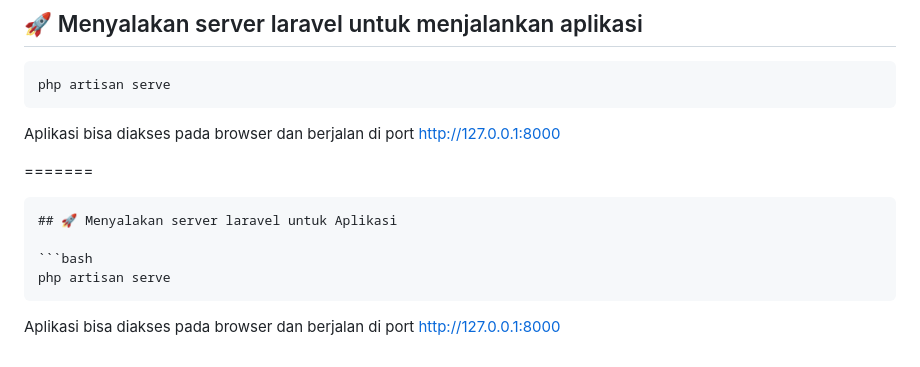
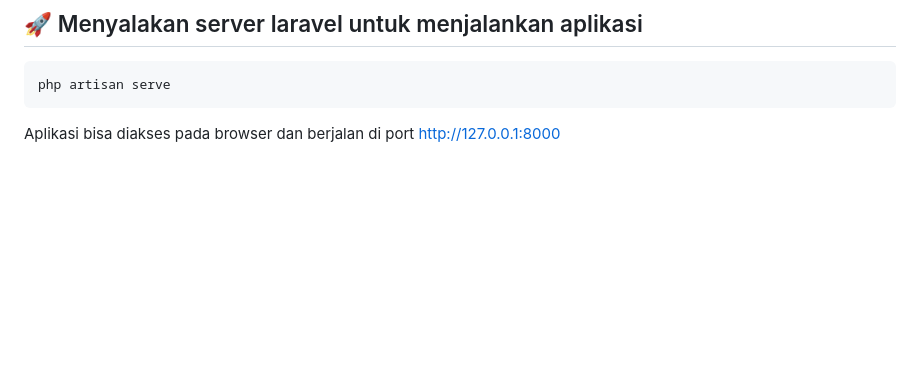
Before and after one commit to deviarynn/PBF-frontendSIKRS, a Markdown page: README.md, the part around the change printed below. Drawn GitHub-style; blank space fills up the shorter version.

````diff
--- a/README.md
+++ b/README.md
@@ -75,14 +75,3 @@ php artisan serve
 ```
 
 Aplikasi bisa diakses pada browser dan berjalan di port http://127.0.0.1:8000
-
-=======
-
-```
-## 🚀 Menyalakan server laravel untuk Aplikasi
-
-```bash
-php artisan serve
-```
-
-Aplikasi bisa diakses pada browser dan berjalan di port http://127.0.0.1:8000
````
Also changed, not shown: other parts of README.md (+7 -7 lines).
